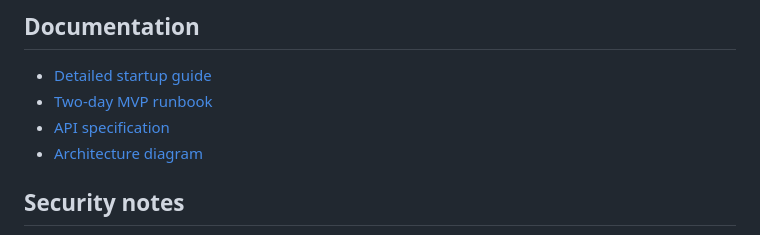
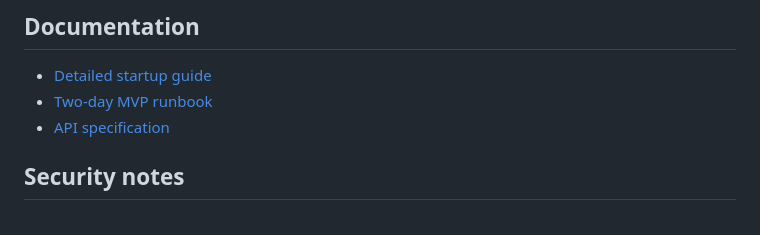
Before and after one commit to Sextty/bts-php-project, a Markdown page: README.md, the part around one of its changes. GitHub-like rendering.

Commit message:
docs: remove README visuals

```diff
--- a/README.md
+++ b/README.md
@@ -258,7 +211,6 @@ If the local database listens on a non-default port, pass it explicitly, for exa
 - [Detailed startup guide](GUIDE.md)
 - [Two-day MVP runbook](docs/TWO_DAY_MVP_RUNBOOK.md)
 - [API specification](backend/docs/openapi.yaml)
-- [Architecture diagram](architecture.puml)
 
 ## Security notes
 
```
Also changed, not shown: other parts of README.md (+0 -47 lines).
